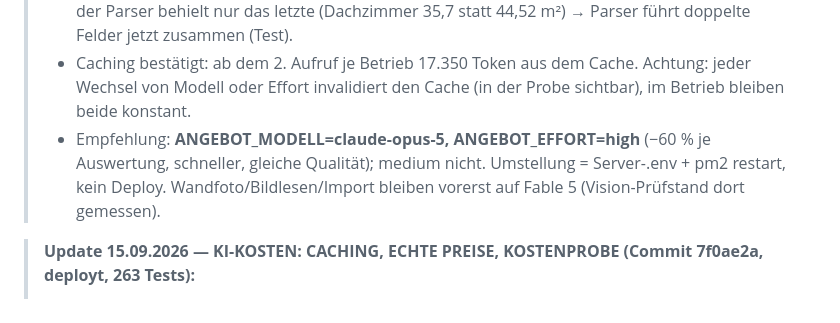
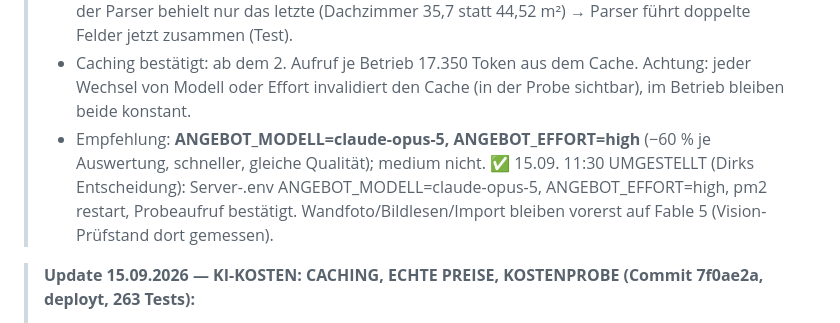
Before and after one commit to Produktwerke/auftragsboss, a Markdown page: CLAUDE.md, the part around the change. Rendered like a GitHub page.

Commit message:
CLAUDE.md: Angebots-KI auf Opus 5/high umgestellt

```diff
--- a/CLAUDE.md
+++ b/CLAUDE.md
@@ -144,7 +144,7 @@ laufende `dev:editor`/`dev`-Tasks stoppen.
 > - Caching bestätigt: ab dem 2. Aufruf je Betrieb 17.350 Token aus dem Cache. Achtung: jeder Wechsel von Modell oder Effort
 >   invalidiert den Cache (in der Probe sichtbar), im Betrieb bleiben beide konstant.
 > - Empfehlung: **ANGEBOT_MODELL=claude-opus-5, ANGEBOT_EFFORT=high** (−60 % je Auswertung, schneller, gleiche Qualität); medium nicht.
->   Umstellung = Server-.env + pm2 restart, kein Deploy. Wandfoto/Bildlesen/Import bleiben vorerst auf Fable 5 (Vision-Prüfstand dort gemessen).
+>   ✅ 15.09. 11:30 UMGESTELLT (Dirks Entscheidung): Server-.env ANGEBOT_MODELL=claude-opus-5, ANGEBOT_EFFORT=high, pm2 restart, Probeaufruf bestätigt. Wandfoto/Bildlesen/Import bleiben vorerst auf Fable 5 (Vision-Prüfstand dort gemessen).
 
 > **Update 15.09.2026 — KI-KOSTEN: CACHING, ECHTE PREISE, KOSTENPROBE (Commit 7f0ae2a, deployt, 263 Tests):**
 > - **Befund:** Die Kostentabelle (`analytics/kikosten.ts`) rechnete mit Sonnet-Preisen (2,80/14 €), das Modell ist aber Claude Fable 5
```
